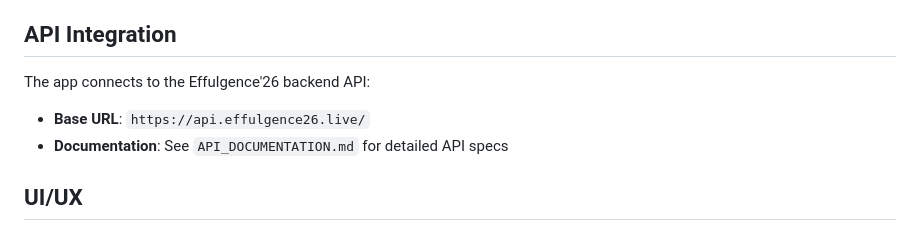
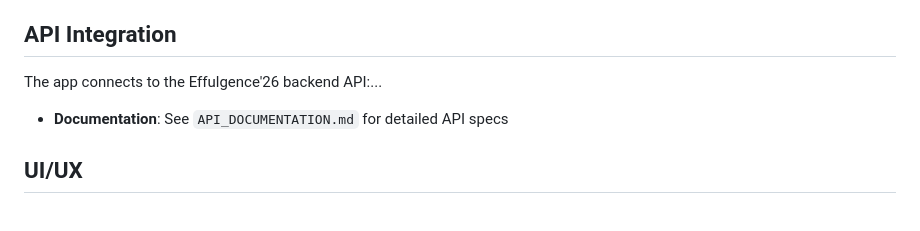
Before and after one commit to Rohanvish4/Effulgence-26_App, a Markdown page: README.md, the part around the change. Rendered like a GitHub page.

Commit message:
ci/cd testing

```diff
--- a/README.md
+++ b/README.md
@@ -121,8 +121,7 @@ flutter build ios --release
 
 ##  API Integration
 
-The app connects to the Effulgence'26 backend API:
-- **Base URL**: `https://api.effulgence26.live/`
+The app connects to the Effulgence'26 backend API:...
 - **Documentation**: See `API_DOCUMENTATION.md` for detailed API specs
 
 ##  UI/UX
```
